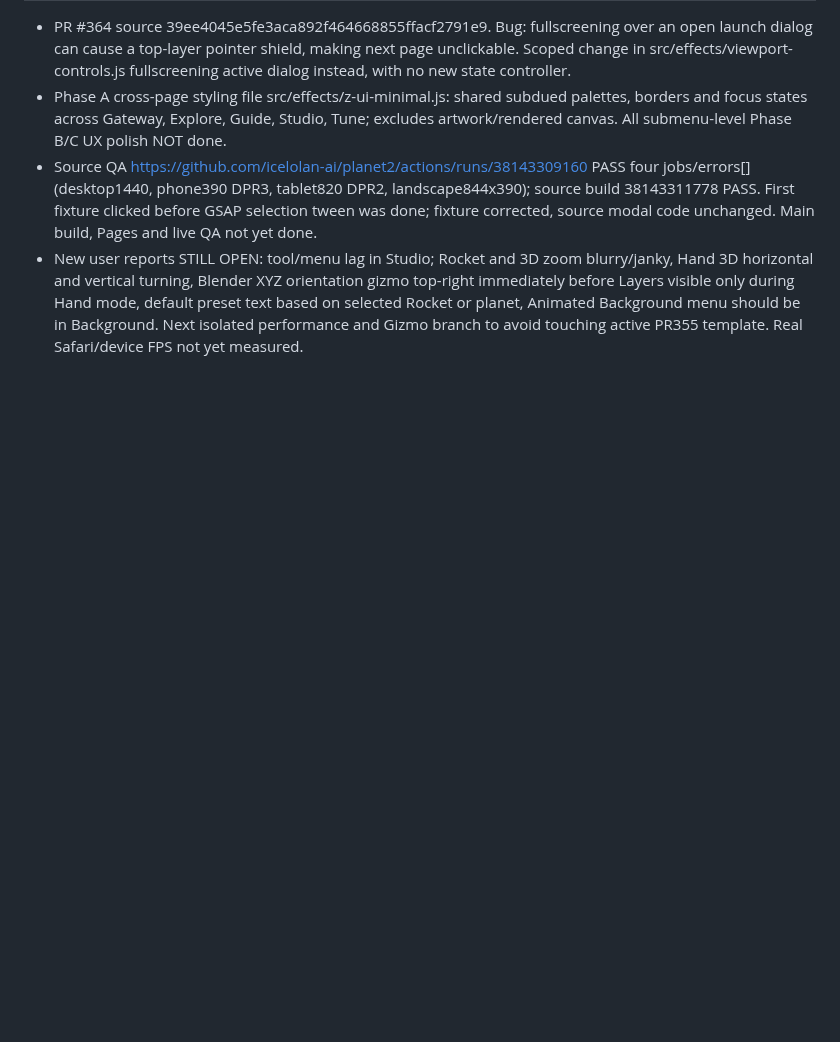
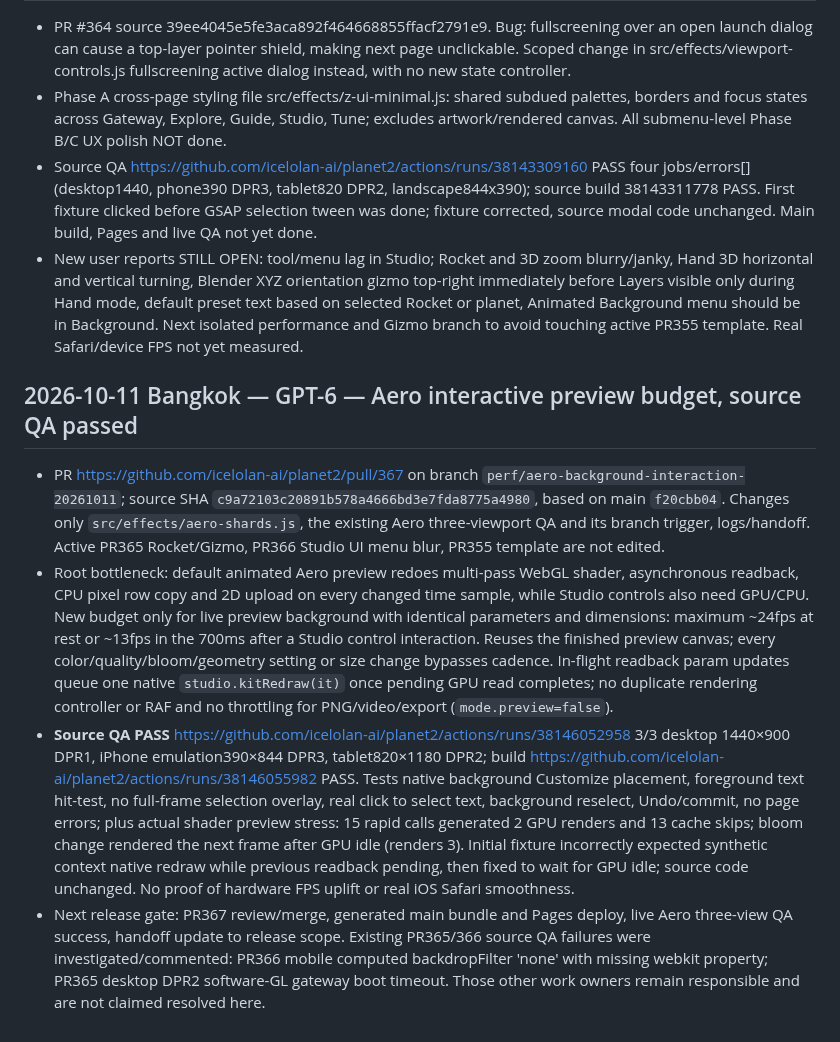
Before and after one commit to icelolan-ai/planet2, a Markdown page: docs/AI-WORK-LOG.md, the part around the change. Drawn GitHub-style; blank space fills up the shorter version.

Commit message:
docs: capture Aero live preview cache and three-viewport source QA evidence

```diff
--- a/docs/AI-WORK-LOG.md
+++ b/docs/AI-WORK-LOG.md
@@ -384,3 +384,10 @@ PR356 source2f4136d Build38128063545 and full five-view UI38128048846 allPASS/er
 - Phase A cross-page styling file src/effects/z-ui-minimal.js: shared subdued palettes, borders and focus states across Gateway, Explore, Guide, Studio, Tune; excludes artwork/rendered canvas. All submenu-level Phase B/C UX polish NOT done.
 - Source QA https://github.com/icelolan-ai/planet2/actions/runs/38143309160 PASS four jobs/errors[] (desktop1440, phone390 DPR3, tablet820 DPR2, landscape844x390); source build 38143311778 PASS. First fixture clicked before GSAP selection tween was done; fixture corrected, source modal code unchanged. Main build, Pages and live QA not yet done.
 - New user reports STILL OPEN: tool/menu lag in Studio; Rocket and 3D zoom blurry/janky, Hand 3D horizontal and vertical turning, Blender XYZ orientation gizmo top-right immediately before Layers visible only during Hand mode, default preset text based on selected Rocket or planet, Animated Background menu should be in Background. Next isolated performance and Gizmo branch to avoid touching active PR355 template. Real Safari/device FPS not yet measured.
+
+## 2026-10-11 Bangkok — GPT-6 — Aero interactive preview budget, source QA passed
+
+- PR https://github.com/icelolan-ai/planet2/pull/367 on branch `perf/aero-background-interaction-20261011`; source SHA `c9a72103c20891b578a4666bd3e7fda8775a4980`, based on main `f20cbb04`. Changes only `src/effects/aero-shards.js`, the existing Aero three-viewport QA and its branch trigger, logs/handoff. Active PR365 Rocket/Gizmo, PR366 Studio UI menu blur, PR355 template are not edited.
+- Root bottleneck: default animated Aero preview redoes multi-pass WebGL shader, asynchronous readback, CPU pixel row copy and 2D upload on every changed time sample, while Studio controls also need GPU/CPU. New budget only for live preview background with identical parameters and dimensions: maximum ~24fps at rest or ~13fps in the 700ms after a Studio control interaction. Reuses the finished preview canvas; every color/quality/bloom/geometry setting or size change bypasses cadence. In-flight readback param updates queue one native `studio.kitRedraw(it)` once pending GPU read completes; no duplicate rendering controller or RAF and no throttling for PNG/video/export (`mode.preview=false`).
+- **Source QA PASS** https://github.com/icelolan-ai/planet2/actions/runs/38146052958 3/3 desktop 1440×900 DPR1, iPhone emulation390×844 DPR3, tablet820×1180 DPR2; build https://github.com/icelolan-ai/planet2/actions/runs/38146055982 PASS. Tests native background Customize placement, foreground text hit-test, no full-frame selection overlay, real click to select text, background reselect, Undo/commit, no page errors; plus actual shader preview stress: 15 rapid calls generated 2 GPU renders and 13 cache skips; bloom change rendered the next frame after GPU idle (renders 3). Initial fixture incorrectly expected synthetic context native redraw while previous readback pending, then fixed to wait for GPU idle; source code unchanged. No proof of hardware FPS uplift or real iOS Safari smoothness.
+- Next release gate: PR367 review/merge, generated main bundle and Pages deploy, live Aero three-view QA success, handoff update to release scope. Existing PR365/366 source QA failures were investigated/commented: PR366 mobile computed backdropFilter 'none' with missing webkit property; PR365 desktop DPR2 software-GL gateway boot timeout. Those other work owners remain responsible and are not claimed resolved here.
```
